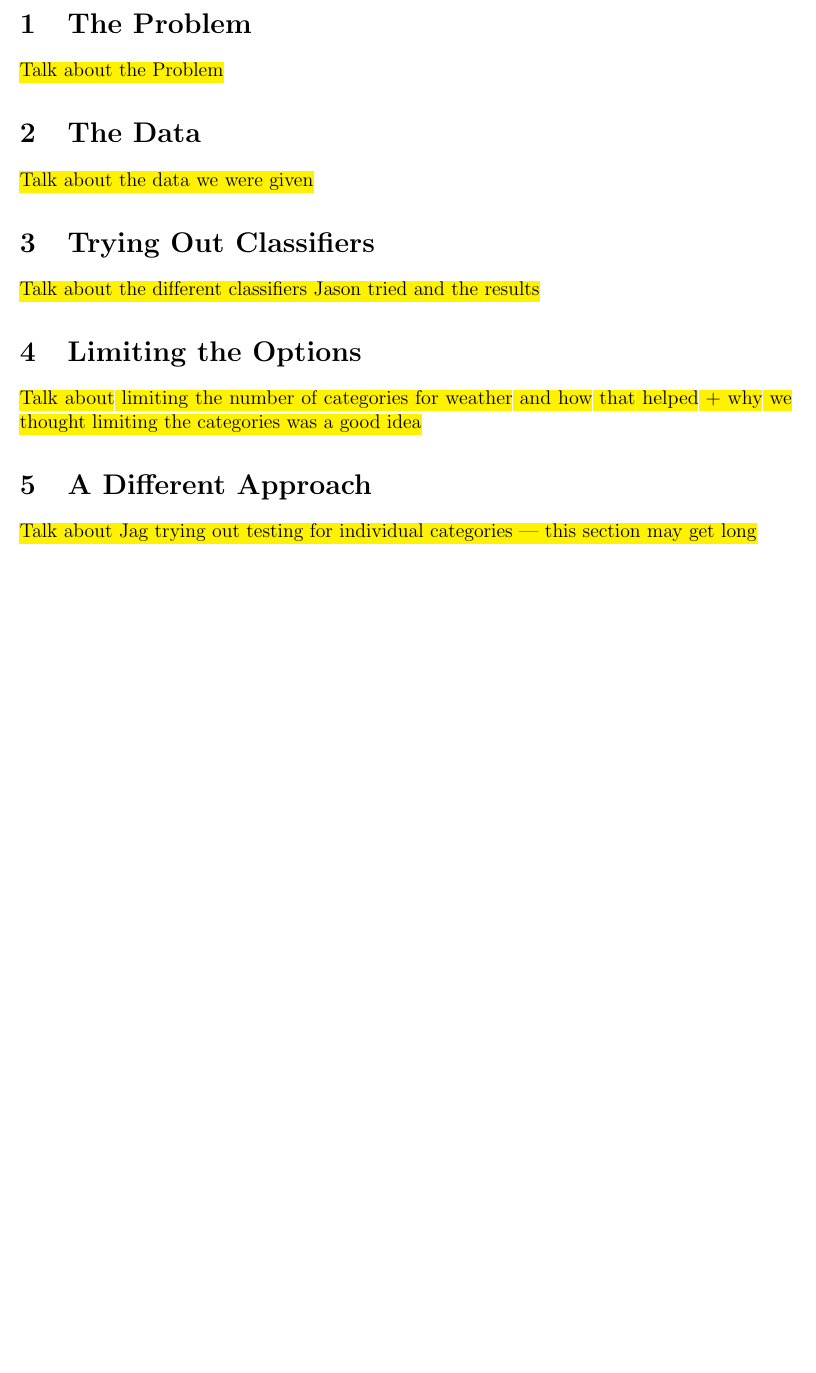
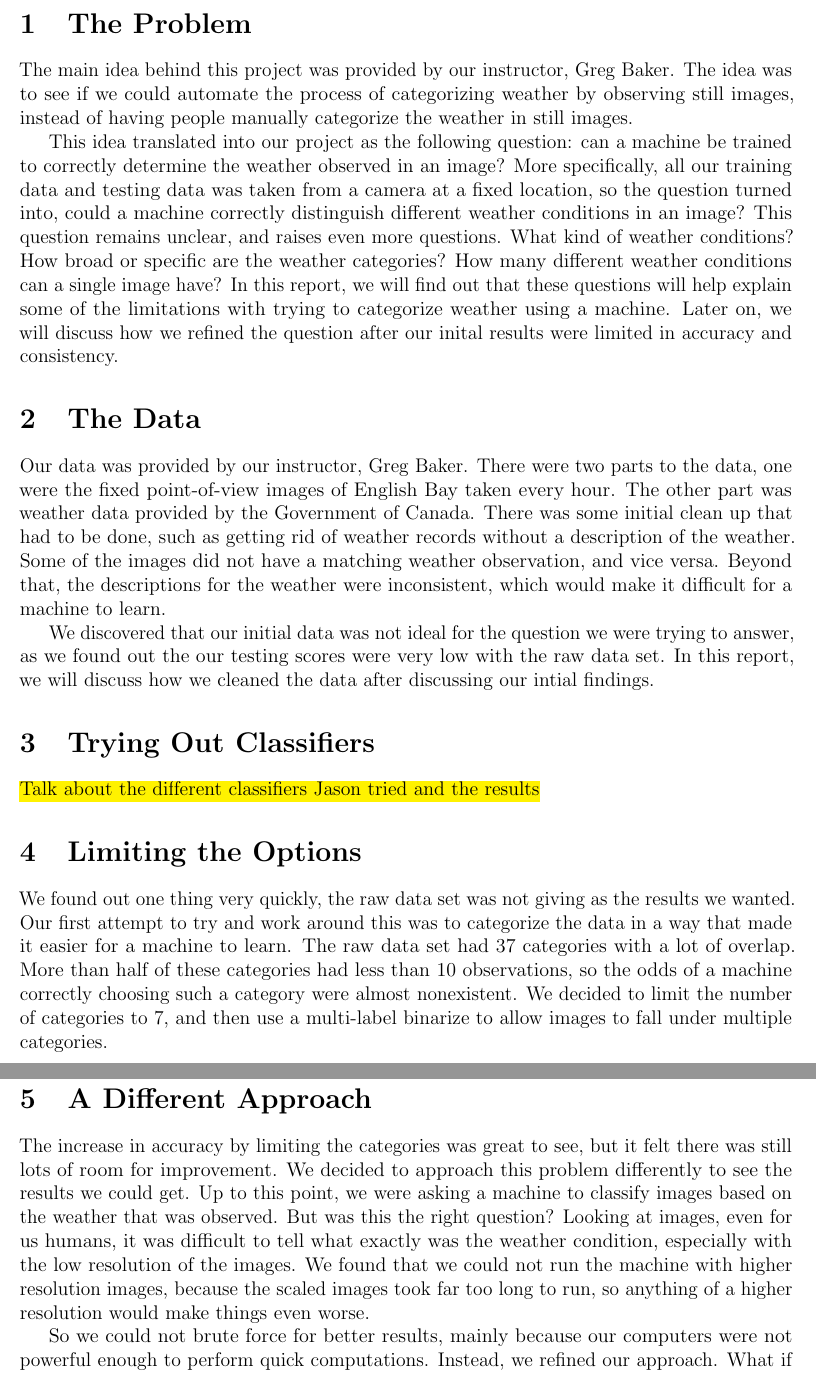
Before and after one commit to dpnguyen94/CMPT318Project, a LaTeX document (report/document.tex): part of page 2 of 2 before the commit and two parts of pages 2 and 3 of 3 after it, the two joined at a grey line, cut so that both start at the same text, the shorter picture padded with empty space. Compiled offline with pdfLaTeX.

Commit message:
Update report

```diff
--- a/report/document.tex
+++ b/report/document.tex
@@ -114,11 +114,15 @@ Nguyen \textsc{Duc Phuong}
 
 \section{The Problem}
 
-\hl{Talk about the Problem}
+The main idea behind this project was provided by our instructor, Greg Baker. The idea was to see if we could automate the process of categorizing weather by observing still images, instead of having people manually categorize the weather in still images.
+
+This idea translated into our project as the following question: can a machine be trained to correctly determine the weather observed in an image? More specifically, all our training data and testing data was taken from a camera at a fixed location, so the question turned into, could a machine correctly distinguish different weather conditions in an image? This question remains unclear, and raises even more questions. What kind of weather conditions? How broad or specific are the weather categories? How many different weather conditions can a single image have? In this report, we will find out that these questions will help explain some of the limitations with trying to categorize weather using a machine. Later on, we will discuss how we refined the question after our inital results were limited in accuracy and consistency.
 
 \section{The Data}
 
-\hl{Talk about the data we were given}
+Our data was provided by our instructor, Greg Baker. There were two parts to the data, one were the fixed point-of-view images of English Bay taken every hour. The other part was weather data provided by the Government of Canada. There was some initial clean up that had to be done, such as getting rid of weather records without a description of the weather. Some of the images did not have a matching weather observation, and vice versa. Beyond that, the descriptions for the weather were inconsistent, which would make it difficult for a machine to learn.
+
+We discovered that our initial data was not ideal for the question we were trying to answer, as we found out the our testing scores were very low with the raw data set. In this report, we will discuss how we cleaned the data after discussing our intial findings.
 
 \section{Trying Out Classifiers}
 
@@ -126,11 +130,15 @@ Nguyen \textsc{Duc Phuong}
 
 \section{Limiting the Options}
 
-\hl{Talk about limiting the number of categories for weather and how that helped + why we thought limiting the categories was a good idea}
+We found out one thing very quickly, the raw data set was not giving as the results we wanted. Our first attempt to try and work around this was to categorize the data in a way that made it easier for a machine to learn. The raw data set had 37 categories with a lot of overlap. More than half of these categories had less than 10 observations, so the odds of a machine correctly choosing such a category were almost nonexistent. We decided to limit the number of categories to 7, and then use a multi-label binarize to allow images to fall under multiple categories.
+
+Limiting the number of categories greatly increased our accuracy, as our testing score now averaged at around 0.60. We tried out many different types of classifiers after limiting the number of categories, and found that the nearest neighbours classifiers still provided the most consistent and accurate results.
 
 \section{A Different Approach}
 
-\hl{Talk about Jag trying out testing for individual categories --- this section may get long}
+The increase in accuracy by limiting the categories was great to see, but it felt there was still lots of room for improvement. We decided to approach this problem differently to see the results we could get. Up to this point, we were asking a machine to classify images based on the weather that was observed. But was this the right question? Looking at images, even for us humans, it was difficult to tell what exactly was the weather condition, especially with the low resolution of the images. We found that we could not run the machine with higher resolution images, because the scaled images took far too long to run, so anything of a higher resolution would make things even worse.
+
+So we could not brute force for better results, mainly because our computers were not powerful enough to perform quick computations. Instead, we refined our approach. What if instead of asking a machine to categorize images based on the weather present, we asked the machine to check whether or not a certain weather condition was present? We could give the machine an image and ask, are there clouds? Is it raining? Is it foggy?
 
 \section{Changing the Question}
 
```
Also changed, not shown: report/document.pdf, 3 other files.
